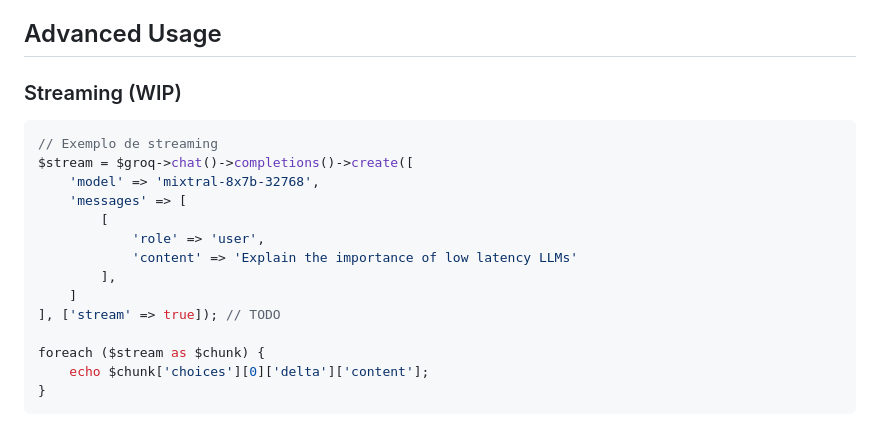
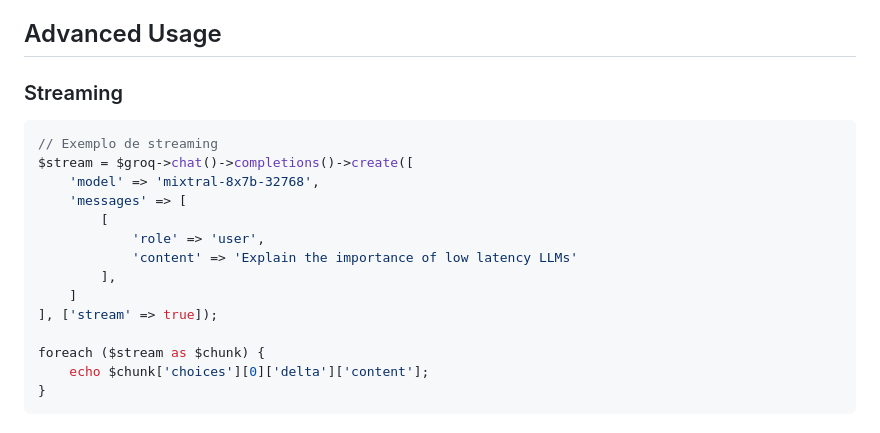
Before and after one commit to lucianotonet/groq-php, a Markdown page: README.md, the part around the change. GitHub-like rendering.

Commit message:
Add stream funcionality + some refactor

````diff
--- a/README.md
+++ b/README.md
@@ -139,7 +139,7 @@ Note that requests which time out will be [retried twice by default](#retries).
 
 ## Advanced Usage
 
-### Streaming (WIP)
+### Streaming
 ```php
 // Exemplo de streaming
 $stream = $groq->chat()->completions()->create([
@@ -150,7 +150,7 @@ $stream = $groq->chat()->completions()->create([
             'content' => 'Explain the importance of low latency LLMs'
         ],
     ]
-], ['stream' => true]); // TODO
+], ['stream' => true]);
 
 foreach ($stream as $chunk) {
     echo $chunk['choices'][0]['delta']['content'];
````
